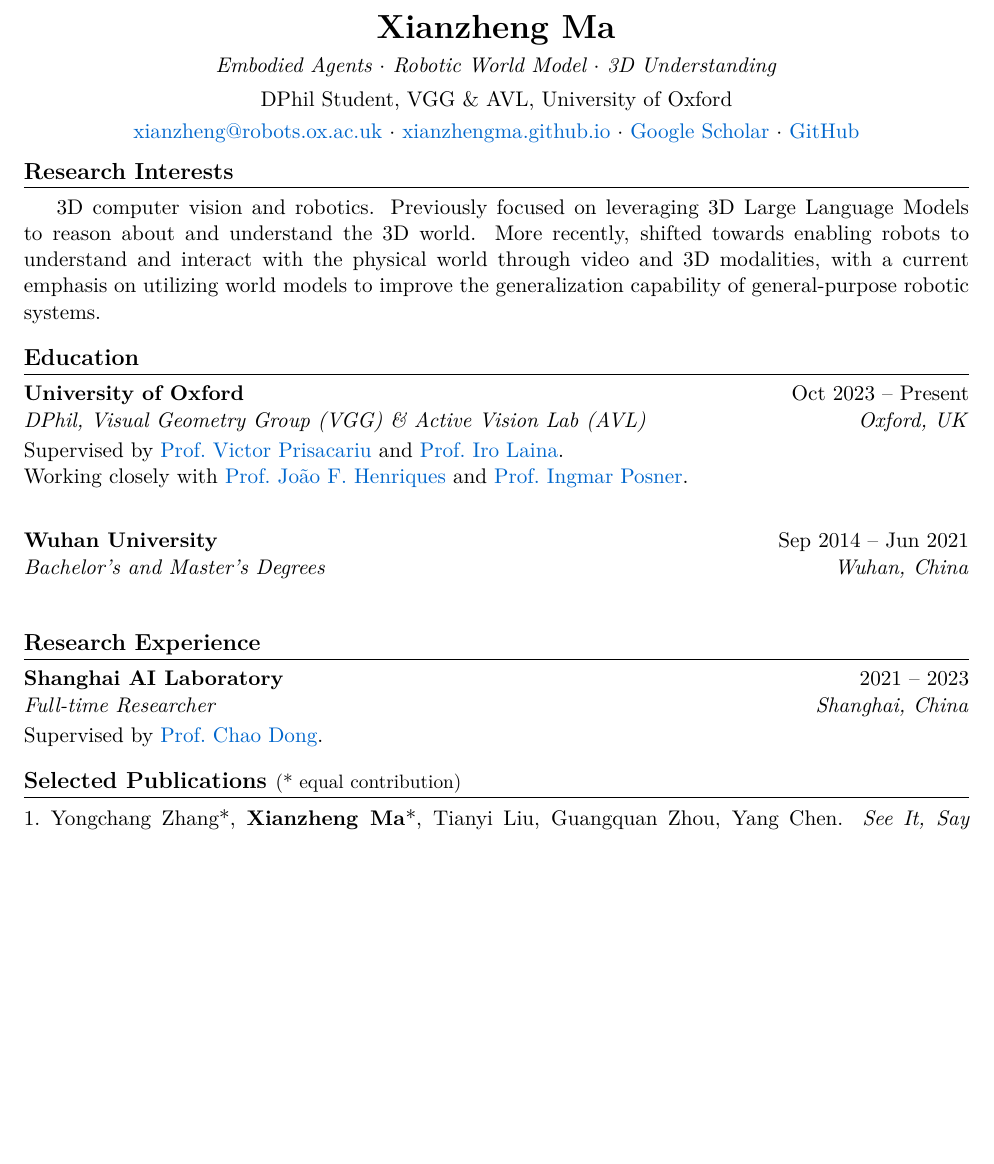
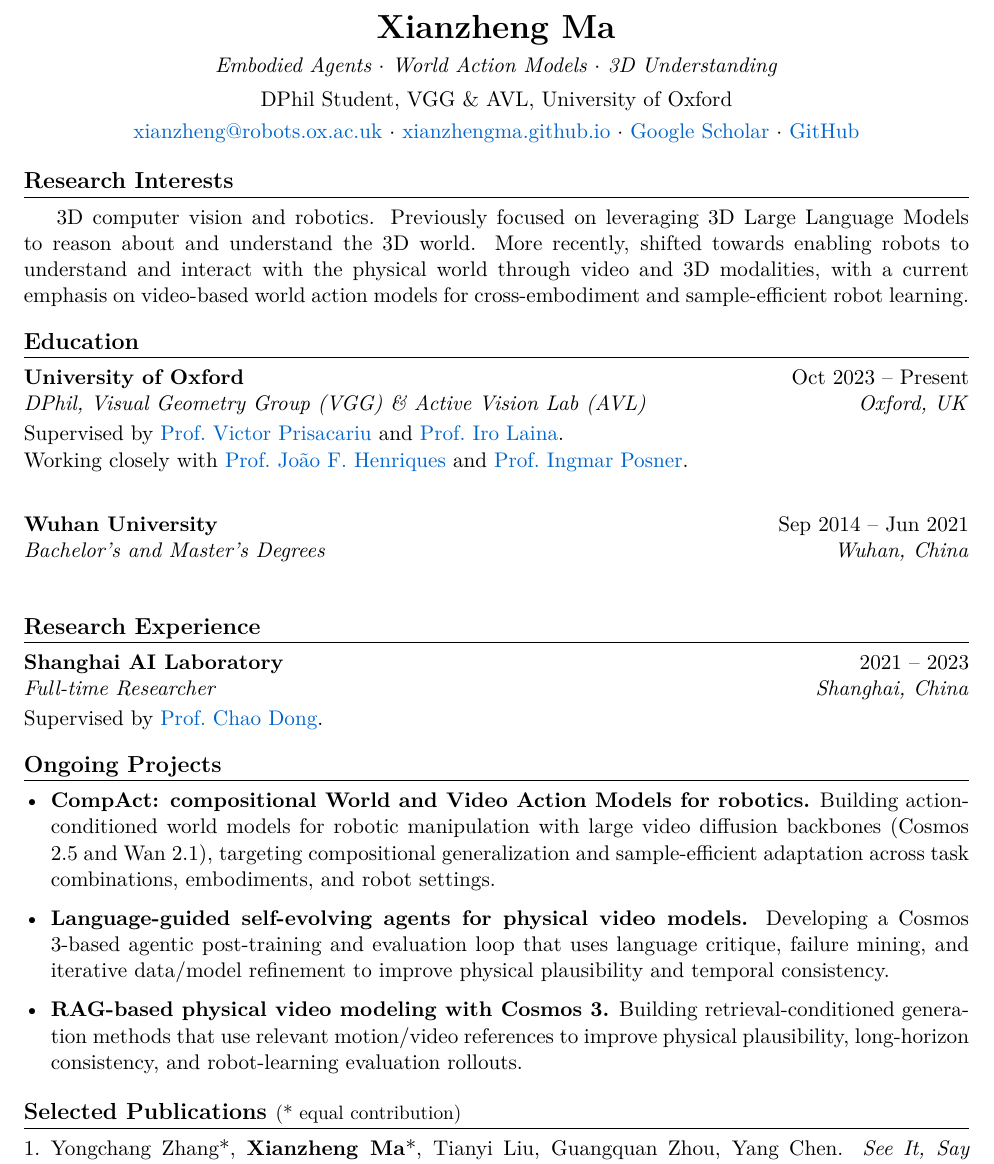
Before and after one commit to xianzhengma/xianzhengma.github.io, a LaTeX CV (cv/cv_xianzheng_ma.tex): part of page 1 of 2, cut so that both start at the same text, the shorter picture padded with empty space. Compiled offline with pdfLaTeX.

Commit message:
Update CV ongoing projects

```diff
--- a/cv/cv_xianzheng_ma.tex
+++ b/cv/cv_xianzheng_ma.tex
@@ -38,7 +38,7 @@
 %----------HEADING----------
 \begin{center}
   {\LARGE \textbf{Xianzheng Ma}} \\[4pt]
-  \textit{Embodied Agents $\cdot$ Robotic World Model $\cdot$ 3D Understanding} \\[4pt]
+  \textit{Embodied Agents $\cdot$ World Action Models $\cdot$ 3D Understanding} \\[4pt]
   DPhil Student, VGG \& AVL, University of Oxford \\[3pt]
   \href{mailto:xianzheng@robots.ox.ac.uk}{xianzheng@robots.ox.ac.uk} $\cdot$
   \href{https://xianzhengma.github.io}{xianzhengma.github.io} $\cdot$
@@ -48,7 +48,7 @@
 
 %----------RESEARCH INTERESTS----------
 \section{Research Interests}
-3D computer vision and robotics. Previously focused on leveraging 3D Large Language Models to reason about and understand the 3D world. More recently, shifted towards enabling robots to understand and interact with the physical world through video and 3D modalities, with a current emphasis on utilizing world models to improve the generalization capability of general-purpose robotic systems.
+3D computer vision and robotics. Previously focused on leveraging 3D Large Language Models to reason about and understand the 3D world. More recently, shifted towards enabling robots to understand and interact with the physical world through video and 3D modalities, with a current emphasis on video-based world action models for cross-embodiment and sample-efficient robot learning.
 
 %----------EDUCATION----------
 \section{Education}
@@ -62,6 +62,14 @@ Working closely with \href{https://www.robots.ox.ac.uk/~joao/}{Prof.\ Jo\~{a}o F
 \section{Research Experience}
 \cventry{Shanghai AI Laboratory}{2021 -- 2023}{Full-time Researcher}{Shanghai, China}
 Supervised by \href{http://xpixel.group/2010/01/20/chaodong.html}{Prof.\ Chao Dong}.
+
+%----------ONGOING PROJECTS----------
+\section{Ongoing Projects}
+\begin{itemize}[leftmargin=*, labelsep=0.5em, itemsep=2pt]
+  \item \textbf{CompAct: compositional World and Video Action Models for robotics.} Building action-conditioned world models for robotic manipulation with large video diffusion backbones (Cosmos 2.5 and Wan 2.1), targeting compositional generalization and sample-efficient adaptation across task combinations, embodiments, and robot settings.
+  \item \textbf{Language-guided self-evolving agents for physical video models.} Developing a Cosmos 3-based agentic post-training and evaluation loop that uses language critique, failure mining, and iterative data/model refinement to improve physical plausibility and temporal consistency.
+  \item \textbf{RAG-based physical video modeling with Cosmos 3.} Building retrieval-conditioned generation methods that use relevant motion/video references to improve physical plausibility, long-horizon consistency, and robot-learning evaluation rollouts.
+\end{itemize}
 
 %----------PUBLICATIONS----------
 \section{Selected Publications \textnormal{\small{(* equal contribution)}}}
```
Also changed, not shown: cv/cv_xianzheng_ma.pdf, cv/cv_xianzheng_ma.tex (1 more changed lines).
